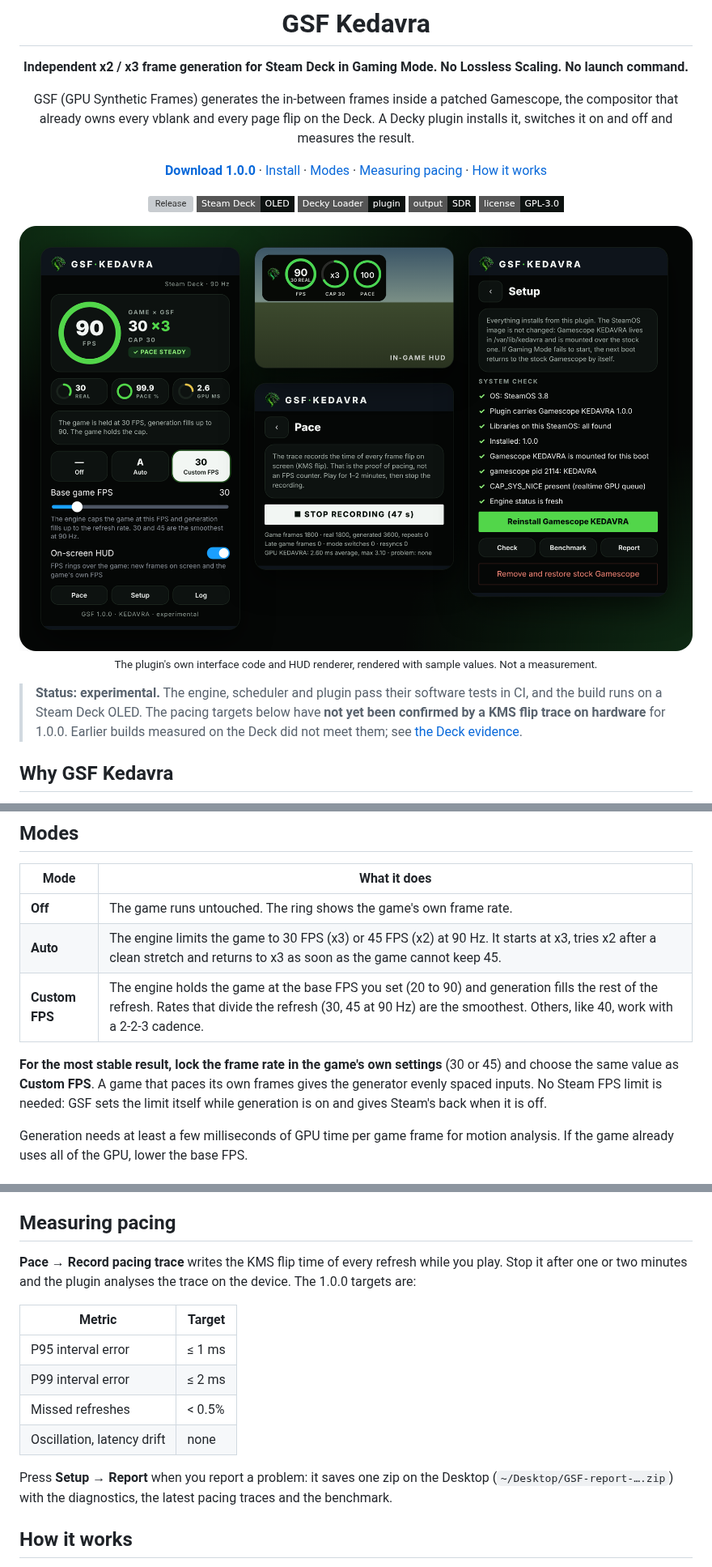
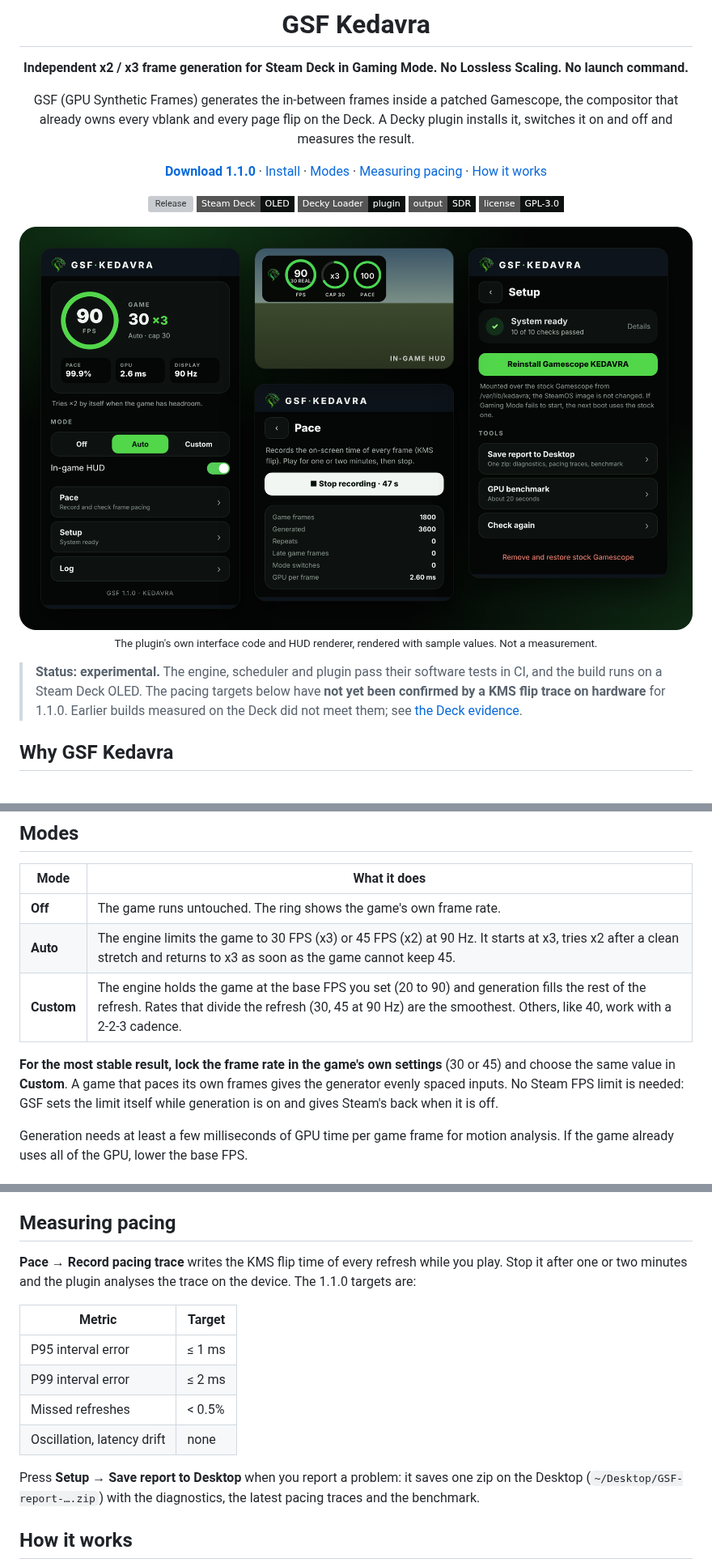
Before and after one commit to wavessevaw/GSF, a Markdown page: README.md, 3 parts joined by grey strips. Shown at 81% size. Rendered like a GitHub page; pictures changed too: docs/img/interface.png; badges without logos; grey boxes are pictures that could not be loaded.

```diff
--- a/README.md
+++ b/README.md
@@ -10,7 +10,7 @@
 
 GSF (GPU Synthetic Frames) generates the in-between frames inside a patched Gamescope, the compositor that already owns every vblank and every page flip on the Deck. A Decky plugin installs it, switches it on and off and measures the result.
 
-[**Download 1.0.0**](https://github.com/wavessevaw/GSF/releases/tag/v1.0.0) · [Install](#installation) · [Modes](#modes) · [Measuring pacing](#measuring-pacing) · [How it works](#how-it-works)
+[**Download 1.1.0**](https://github.com/wavessevaw/GSF/releases/tag/v1.1.0) · [Install](#installation) · [Modes](#modes) · [Measuring pacing](#measuring-pacing) · [How it works](#how-it-works)
 
 [![Release](https://img.shields.io/github/v/release/wavessevaw/GSF?style=flat-square&color=52d64a&label=release)](https://github.com/wavessevaw/GSF/releases/latest)
 [![Steam Deck](https://img.shields.io/badge/Steam%20Deck-OLED-0d1210?style=flat-square)](https://www.steamdeck.com/)
@@ -24,7 +24,7 @@ GSF (GPU Synthetic Frames) generates the in-between frames inside a patched Game
 
 </div>
 
-> **Status: experimental.** The engine, scheduler and plugin pass their software tests in CI, and the build runs on a Steam Deck OLED. The pacing targets below have **not yet been confirmed by a KMS flip trace on hardware** for 1.0.0. Earlier builds measured on the Deck did not meet them; see [the Deck evidence](docs/kedavra/evidence/deck-20261021/README.md).
+> **Status: experimental.** The engine, scheduler and plugin pass their software tests in CI, and the build runs on a Steam Deck OLED. The pacing targets below have **not yet been confirmed by a KMS flip trace on hardware** for 1.1.0. Earlier builds measured on the Deck did not meet them; see [the Deck evidence](docs/kedavra/evidence/deck-20261021/README.md).
 
 ## Why GSF Kedavra
 
@@ -53,9 +53,9 @@ To remove it, press **Remove and restore stock Gamescope** in **Setup**, then re
 | --- | --- |
 | **Off** | The game runs untouched. The ring shows the game's own frame rate. |
 | **Auto** | The engine limits the game to 30 FPS (x3) or 45 FPS (x2) at 90 Hz. It starts at x3, tries x2 after a clean stretch and returns to x3 as soon as the game cannot keep 45. |
-| **Custom FPS** | The engine holds the game at the base FPS you set (20 to 90) and generation fills the rest of the refresh. Rates that divide the refresh (30, 45 at 90 Hz) are the smoothest. Others, like 40, work with a 2-2-3 cadence. |
+| **Custom** | The engine holds the game at the base FPS you set (20 to 90) and generation fills the rest of the refresh. Rates that divide the refresh (30, 45 at 90 Hz) are the smoothest. Others, like 40, work with a 2-2-3 cadence. |
 
-**For the most stable result, lock the frame rate in the game's own settings** (30 or 45) and choose the same value as **Custom FPS**. A game that paces its own frames gives the generator evenly spaced inputs. No Steam FPS limit is needed: GSF sets the limit itself while generation is on and gives Steam's back when it is off.
+**For the most stable result, lock the frame rate in the game's own settings** (30 or 45) and choose the same value in **Custom**. A game that paces its own frames gives the generator evenly spaced inputs. No Steam FPS limit is needed: GSF sets the limit itself while generation is on and gives Steam's back when it is off.
 
 Generation needs at least a few milliseconds of GPU time per game frame for motion analysis. If the game already uses all of the GPU, lower the base FPS.
 
@@ -71,7 +71,7 @@ The optional HUD draws three rings over the game, in the same style as [GFG Extr
 
 ## Measuring pacing
 
-**Pace → Record pacing trace** writes the KMS flip time of every refresh while you play. Stop it after one or two minutes and the plugin analyses the trace on the device. The 1.0.0 targets are:
+**Pace → Record pacing trace** writes the KMS flip time of every refresh while you play. Stop it after one or two minutes and the plugin analyses the trace on the device. The 1.1.0 targets are:
 
 | Metric | Target |
 | --- | --- |
@@ -80,7 +80,7 @@ The optional HUD draws three rings over the game, in the same style as [GFG Extr
 | Missed refreshes | < 0.5% |
 | Oscillation, latency drift | none |
 
-Press **Setup → Report** when you report a problem: it saves one zip on the Desktop (`~/Desktop/GSF-report-….zip`) with the diagnostics, the latest pacing traces and the benchmark.
+Press **Setup → Save report to Desktop** when you report a problem: it saves one zip on the Desktop (`~/Desktop/GSF-report-….zip`) with the diagnostics, the latest pacing traces and the benchmark.
 
 ## How it works
 
```
Also changed, not shown: other parts of README.md (+2 -2 lines), README.ru.md (+8 -8 lines), docs/releases/v1.1.0.md (added, +41 -0 lines), kedavra/README.md (+2 -2 lines), 1 other file.
